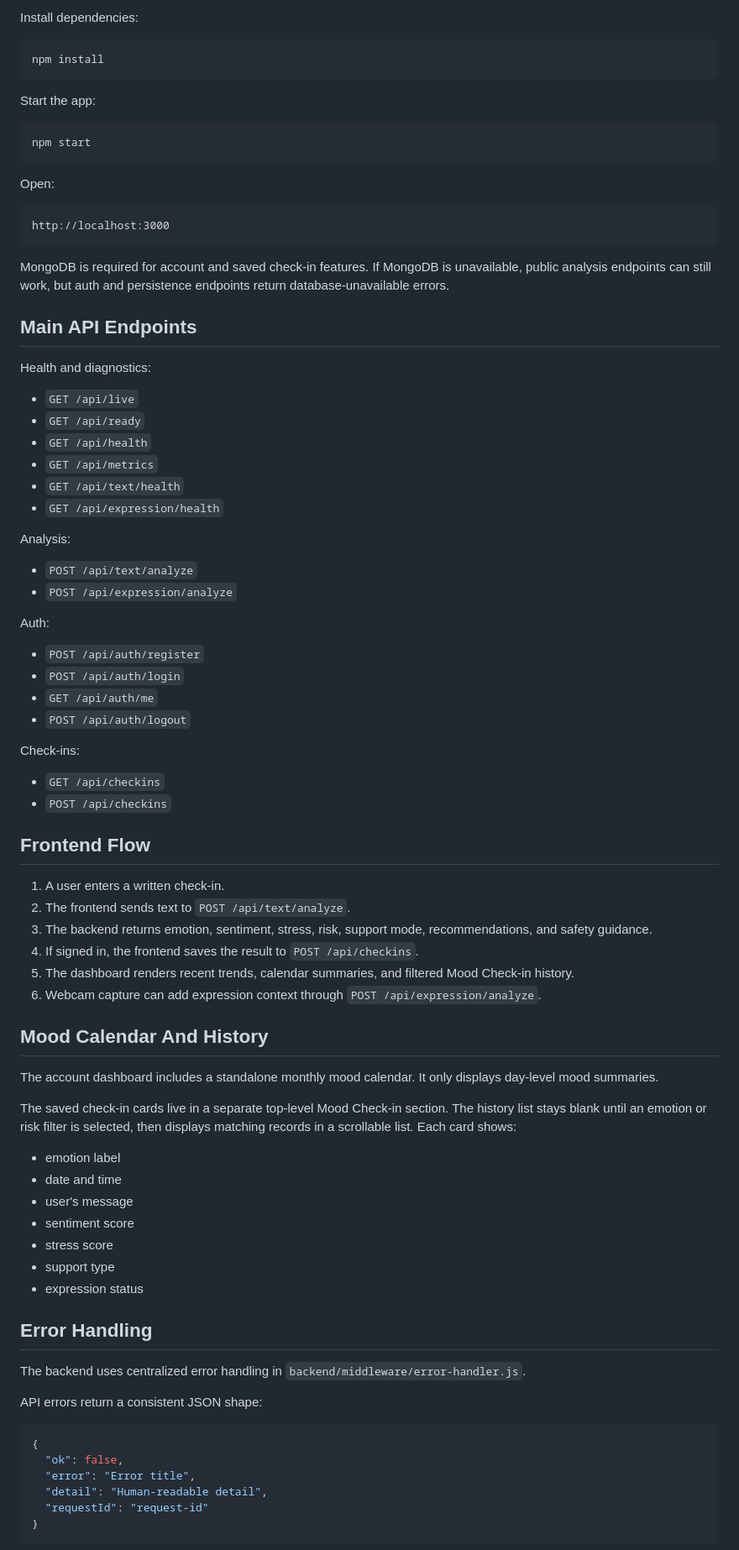
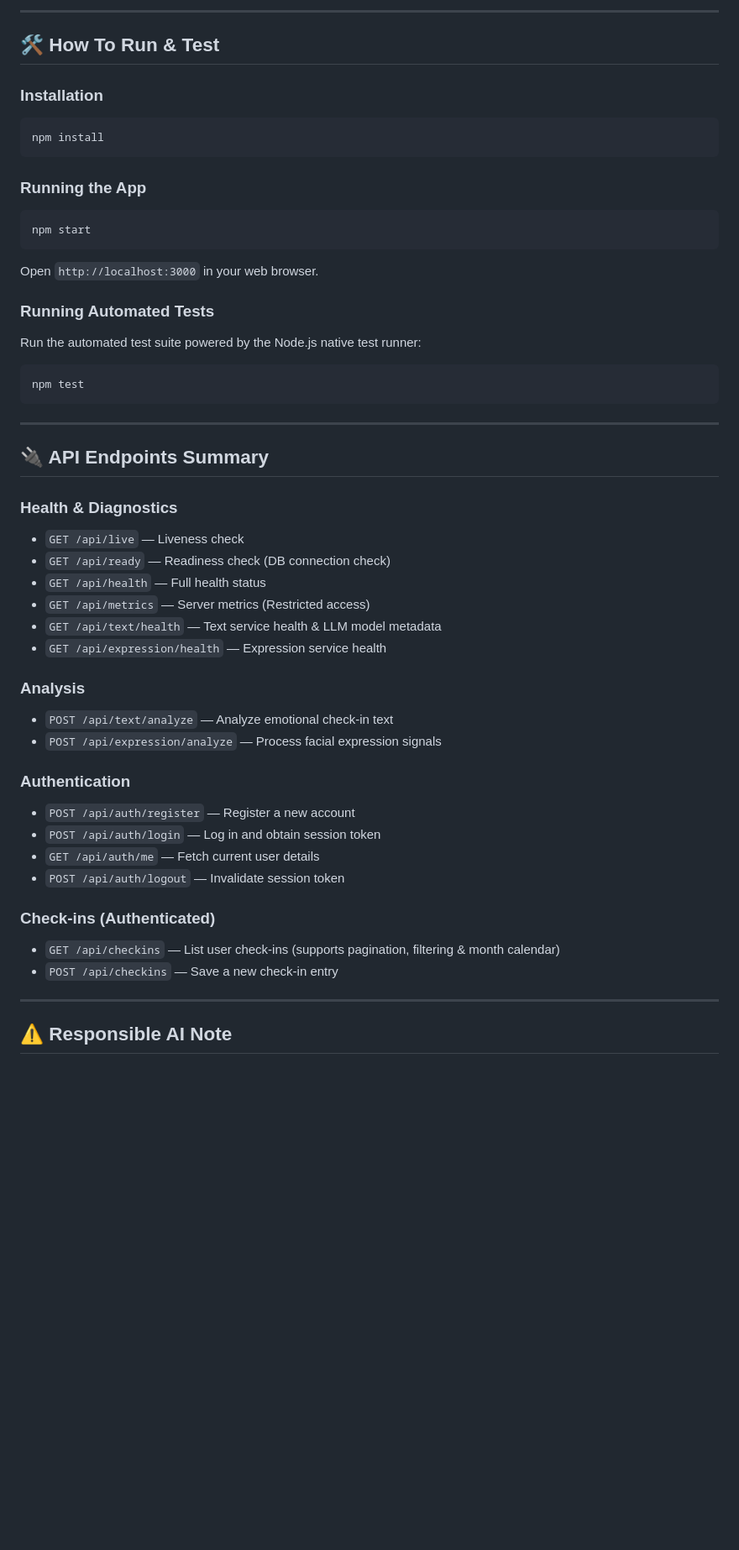
Before and after one commit to Kishan-rao/SafeSpace-AI-, a Markdown page: README.md, the part around one of its changes. Shown at 84% size. Drawn GitHub-style; blank space fills up the shorter version.

````diff
--- a/README.md
+++ b/README.md
@@ -90,87 +170,57 @@ ANALYSIS_RATE_LIMIT_MAX=60
 
-Install dependencies:
+---
+
+## 🛠️ How To Run & Test
+
+### Installation
 
 ```bash
 npm install
 ```
 
-Start the app:
+### Running the App
 
 ```bash
 npm start
 ```
 
-Open:
+Open `http://localhost:3000` in your web browser.
 
-```text
-http://localhost:3000
+### Running Automated Tests
+
+Run the automated test suite powered by the Node.js native test runner:
+
+```bash
+npm test
 ```
 
-MongoDB is required for account and saved check-in features. If MongoDB is unavailable, public analysis endpoints can still work, but auth and persistence endpoints return database-unavailable errors.
+---
 
-## Main API Endpoints
+## 🔌 API Endpoints Summary
 
-Health and diagnostics:
+### Health & Diagnostics
+* `GET /api/live` — Liveness check
+* `GET /api/ready` — Readiness check (DB connection check)
+* `GET /api/health` — Full health status
+* `GET /api/metrics` — Server metrics (Restricted access)
+* `GET /api/text/health` — Text service health & LLM model metadata
+* `GET /api/expression/health` — Expression service health
 
-- `GET /api/live`
-- `GET /api/ready`
-- `GET /api/health`
-- `GET /api/metrics`
-- `GET /api/text/health`
-- `GET /api/expression/health`
+### Analysis
+* `POST /api/text/analyze` — Analyze emotional check-in text
+* `POST /api/expression/analyze` — Process facial expression signals
 
-Analysis:
+### Authentication
+* `POST /api/auth/register` — Register a new account
+* `POST /api/auth/login` — Log in and obtain session token
+* `GET /api/auth/me` — Fetch current user details
+* `POST /api/auth/logout` — Invalidate session token
 
-- `POST /api/text/analyze`
-- `POST /api/expression/analyze`
+### Check-ins (Authenticated)
+* `GET /api/checkins` — List user check-ins (supports pagination, filtering & month calendar)
+* `POST /api/checkins` — Save a new check-in entry
 
-Auth:
+---
 
-- `POST /api/auth/register`
-- `POST /api/auth/login`
-- `GET /api/auth/me`
-- `POST /api/auth/logout`
+## ⚠️ Responsible AI Note
 
-Check-ins:
-
-- `GET /api/checkins`
-- `POST /api/checkins`
-
-## Frontend Flow
-
-1. A user enters a written check-in.
-2. The frontend sends text to `POST /api/text/analyze`.
-3. The backend returns emotion, sentiment, stress, risk, support mode, recommendations, and safety guidance.
-4. If signed in, the frontend saves the result to `POST /api/checkins`.
-5. The dashboard renders recent trends, calendar summaries, and filtered Mood Check-in history.
-6. Webcam capture can add expression context through `POST /api/expression/analyze`.
-
-## Mood Calendar And History
-
-The account dashboard includes a standalone monthly mood calendar. It only displays day-level mood summaries.
-
-The saved check-in cards live in a separate top-level Mood Check-in section. The history list stays blank until an emotion or risk filter is selected, then displays matching records in a scrollable list. Each card shows:
-
-- emotion label
-- date and time
-- user's message
-- sentiment score
-- stress score
-- support type
-- expression status
-
-## Error Handling
-
-The backend uses centralized error handling in `backend/middleware/error-handler.js`.
-
-API errors return a consistent JSON shape:
-
-```json
-{
-  "ok": false,
-  "error": "Error title",
-  "detail": "Human-readable detail",
-  "requestId": "request-id"
-}
-```
-
````
Also changed, not shown: other parts of README.md (+136 -79 lines).
